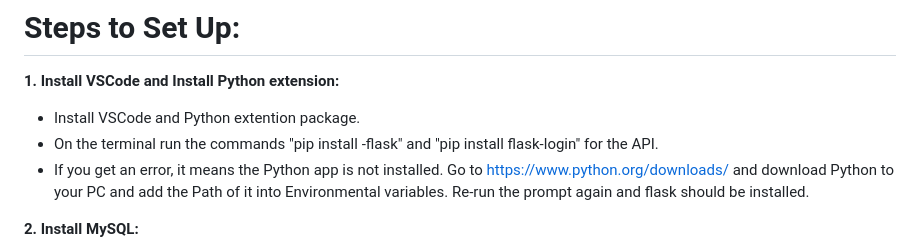
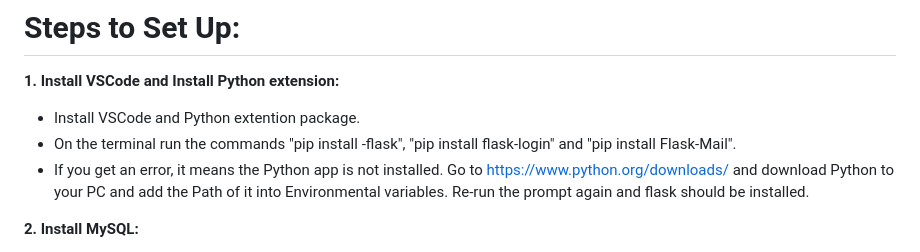
Before and after one commit to hvpham-yorku/BookHive, a Markdown page: README.md, the part around the change. Drawn GitHub-style.

Commit message:
Installation manual updated

```diff
--- a/README.md
+++ b/README.md
@@ -13,7 +13,7 @@ This project aims to streamline and improve the library management system for bo
 # Steps to Set Up:
 **1. Install VSCode and Install Python extension:**
 - Install VSCode and Python extention package.
-- On the terminal run the commands "pip install -flask" and "pip install flask-login" for the API.
+- On the terminal run the commands "pip install -flask", "pip install flask-login" and "pip install Flask-Mail".
 - If you get an error, it means the Python app is not installed. Go to https://www.python.org/downloads/ and download Python to your PC and add the Path of it into Environmental variables. Re-run the prompt again and flask should be installed.
 
 **2. Install MySQL:**
```
